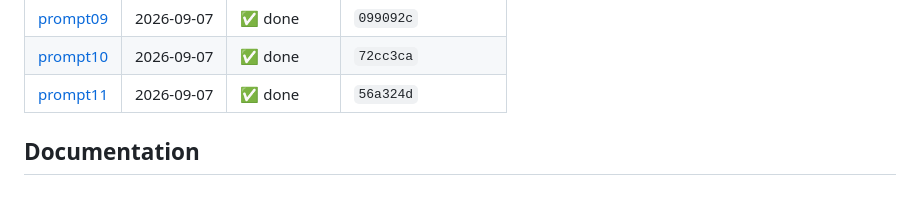
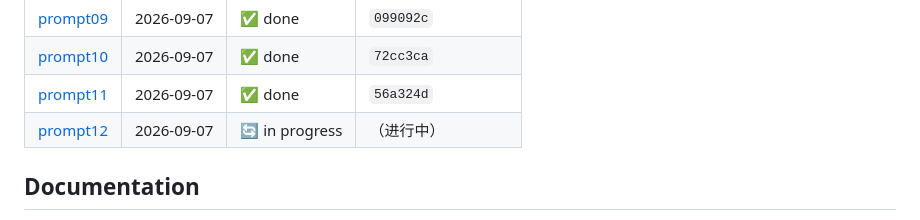
Before and after one commit to YuanyuanMa03/mac-llm-bench, a Markdown page: README.md, the part around the change. Rendered like a GitHub page.

Commit message:
prompt12: 记录任务开始

```diff
--- a/README.md
+++ b/README.md
@@ -126,6 +126,7 @@ Auto-generated mirror of [PROMPT.md](PROMPT.md) — do not edit inside the marke
 | [prompt09](PROMPT.md#prompt09) | 2026-09-07 | ✅ done | `099092c` |
 | [prompt10](PROMPT.md#prompt10) | 2026-09-07 | ✅ done | `72cc3ca` |
 | [prompt11](PROMPT.md#prompt11) | 2026-09-07 | ✅ done | `56a324d` |
+| [prompt12](PROMPT.md#prompt12) | 2026-09-07 | 🔄 in progress | （进行中） |
 <!-- prompt-log:end -->
 
 ## Documentation
```
Also changed, not shown: PROMPT.md (+7 -0 lines), README.zh-CN.md (+1 -0 lines).
